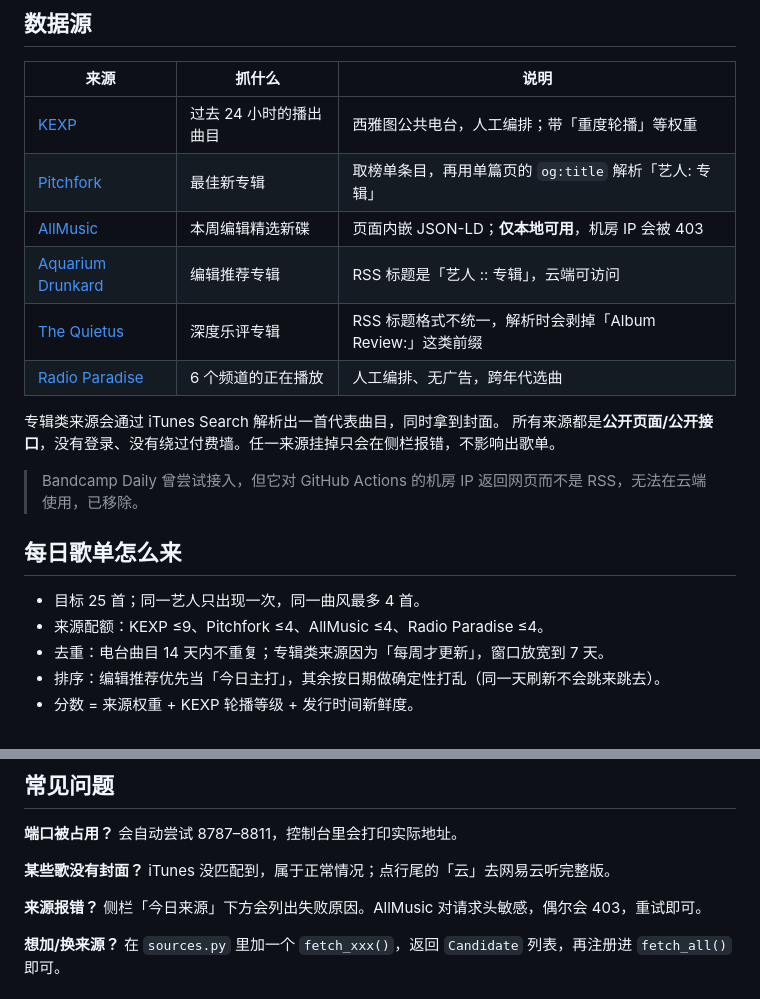
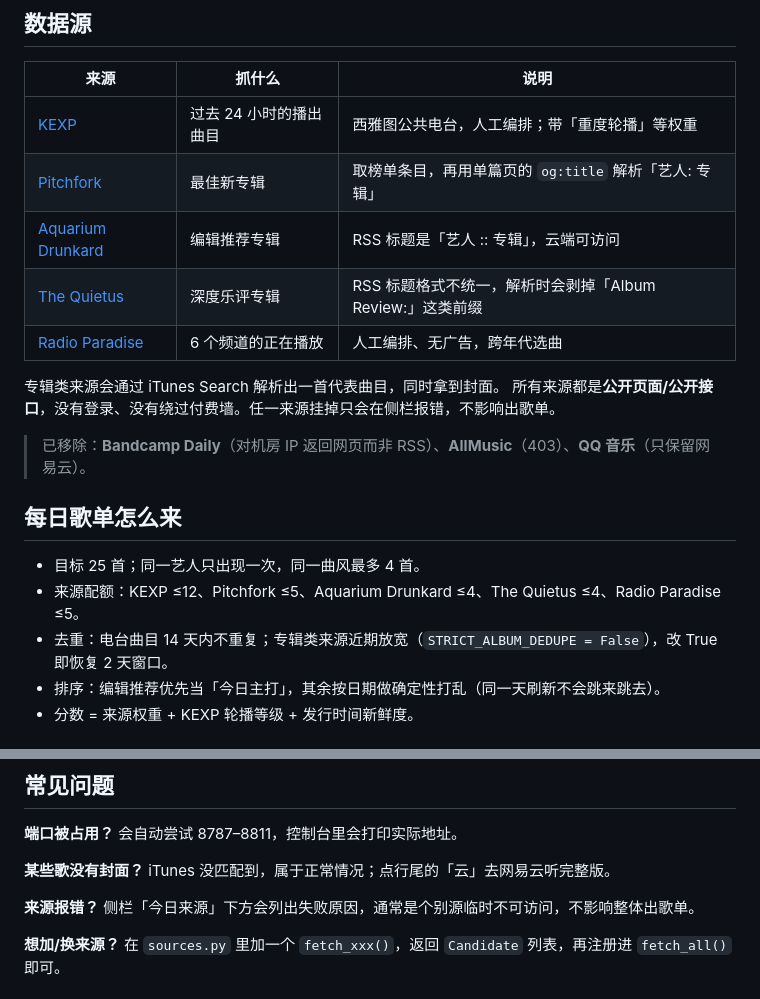
Before and after one commit to wei1115/daily-mix, a Markdown page: README.md, 2 parts joined by grey strips. Rendered like a GitHub page.

```diff
--- a/README.md
+++ b/README.md
@@ -33,7 +33,6 @@ python export_site.py          # 本地试渲染，产物在 site/
 |---|---|---|
 | [KEXP](https://www.kexp.org/) | 过去 24 小时的播出曲目 | 西雅图公共电台，人工编排；带「重度轮播」等权重 |
 | [Pitchfork](https://pitchfork.com/reviews/best/albums/) | 最佳新专辑 | 取榜单条目，再用单篇页的 `og:title` 解析「艺人: 专辑」 |
-| [AllMusic](https://www.allmusic.com/newreleases) | 本周编辑精选新碟 | 页面内嵌 JSON-LD；**仅本地可用**，机房 IP 会被 403 |
 | [Aquarium Drunkard](https://aquariumdrunkard.com/) | 编辑推荐专辑 | RSS 标题是「艺人 :: 专辑」，云端可访问 |
 | [The Quietus](https://thequietus.com/) | 深度乐评专辑 | RSS 标题格式不统一，解析时会剥掉「Album Review:」这类前缀 |
 | [Radio Paradise](https://radioparadise.com/) | 6 个频道的正在播放 | 人工编排、无广告，跨年代选曲 |
@@ -41,13 +40,13 @@ python export_site.py          # 本地试渲染，产物在 site/
 专辑类来源会通过 iTunes Search 解析出一首代表曲目，同时拿到封面。
 所有来源都是**公开页面/公开接口**，没有登录、没有绕过付费墙。任一来源挂掉只会在侧栏报错，不影响出歌单。
 
-> Bandcamp Daily 曾尝试接入，但它对 GitHub Actions 的机房 IP 返回网页而不是 RSS，无法在云端使用，已移除。
+> 已移除：**Bandcamp Daily**（对机房 IP 返回网页而非 RSS）、**AllMusic**（403）、**QQ 音乐**（只保留网易云）。
 
 ## 每日歌单怎么来
 
 - 目标 25 首；同一艺人只出现一次，同一曲风最多 4 首。
-- 来源配额：KEXP ≤9、Pitchfork ≤4、AllMusic ≤4、Radio Paradise ≤4。
-- 去重：电台曲目 14 天内不重复；专辑类来源因为「每周才更新」，窗口放宽到 7 天。
+- 来源配额：KEXP ≤12、Pitchfork ≤5、Aquarium Drunkard ≤4、The Quietus ≤4、Radio Paradise ≤5。
+- 去重：电台曲目 14 天内不重复；专辑类来源近期放宽（`STRICT_ALBUM_DEDUPE = False`），改 True 即恢复 2 天窗口。
 - 排序：编辑推荐优先当「今日主打」，其余按日期做确定性打乱（同一天刷新不会跳来跳去）。
 - 分数 = 来源权重 + KEXP 轮播等级 + 发行时间新鲜度。
 
@@ -125,7 +124,7 @@ dailymix/
 
 **某些歌没有封面？** iTunes 没匹配到，属于正常情况；点行尾的「云」去网易云听完整版。
 
-**来源报错？** 侧栏「今日来源」下方会列出失败原因。AllMusic 对请求头敏感，偶尔会 403，重试即可。
+**来源报错？** 侧栏「今日来源」下方会列出失败原因，通常是个别源临时不可访问，不影响整体出歌单。
 
 **想加/换来源？** 在 `sources.py` 里加一个 `fetch_xxx()`，返回 `Candidate` 列表，再注册进 `fetch_all()` 即可。
 
```
